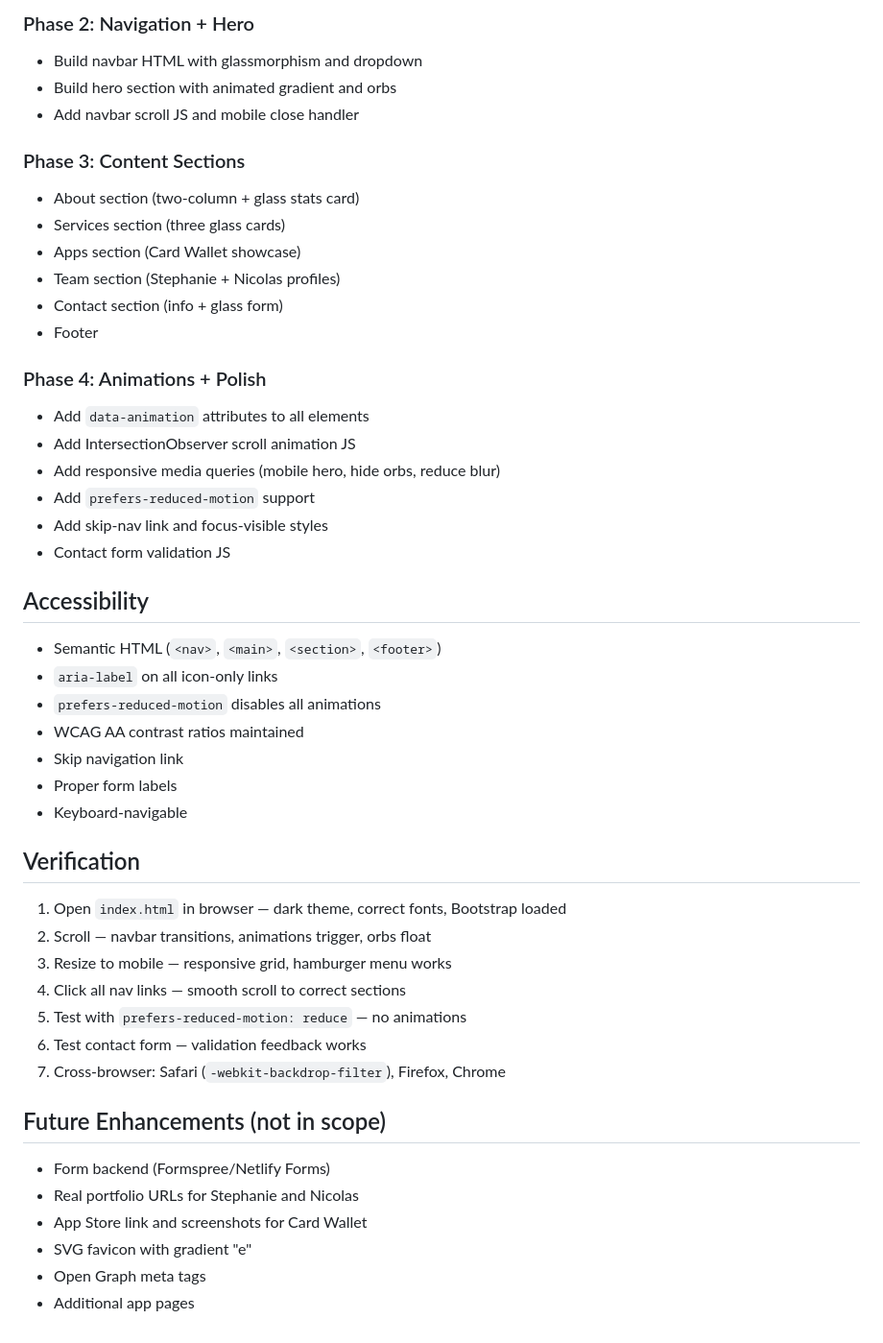
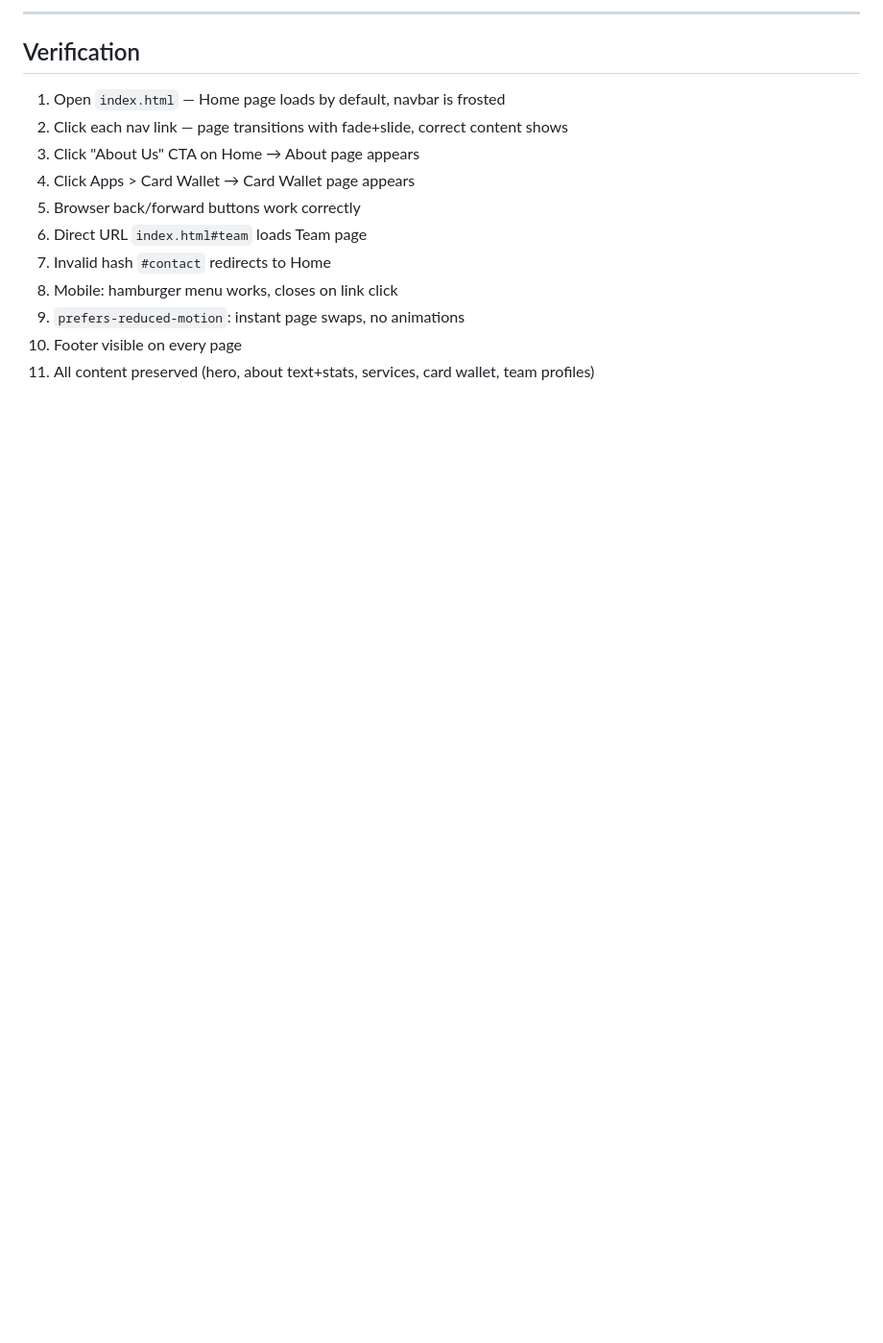
Before and after one commit to eboxr/eboxr.github.io, a Markdown page: plan.md, the part around one of its changes. Shown at 96% size. Drawn GitHub-style; blank space fills up the shorter version.

```diff
--- a/plan.md
+++ b/plan.md
@@ -145,50 +131,16 @@ eboxr.com/
 
-### Phase 2: Navigation + Hero
-- Build navbar HTML with glassmorphism and dropdown
-- Build hero section with animated gradient and orbs
-- Add navbar scroll JS and mobile close handler
-
-### Phase 3: Content Sections
-- About section (two-column + glass stats card)
-- Services section (three glass cards)
-- Apps section (Card Wallet showcase)
-- Team section (Stephanie + Nicolas profiles)
-- Contact section (info + glass form)
-- Footer
-
-### Phase 4: Animations + Polish
-- Add `data-animation` attributes to all elements
-- Add IntersectionObserver scroll animation JS
-- Add responsive media queries (mobile hero, hide orbs, reduce blur)
-- Add `prefers-reduced-motion` support
-- Add skip-nav link and focus-visible styles
-- Contact form validation JS
-
-## Accessibility
-
-- Semantic HTML (`<nav>`, `<main>`, `<section>`, `<footer>`)
-- `aria-label` on all icon-only links
-- `prefers-reduced-motion` disables all animations
-- WCAG AA contrast ratios maintained
-- Skip navigation link
-- Proper form labels
-- Keyboard-navigable
+---
 
 ## Verification
 
-1. Open `index.html` in browser — dark theme, correct fonts, Bootstrap loaded
-2. Scroll — navbar transitions, animations trigger, orbs float
-3. Resize to mobile — responsive grid, hamburger menu works
-4. Click all nav links — smooth scroll to correct sections
-5. Test with `prefers-reduced-motion: reduce` — no animations
-6. Test contact form — validation feedback works
-7. Cross-browser: Safari (`-webkit-backdrop-filter`), Firefox, Chrome
-
-## Future Enhancements (not in scope)
-
-- Form backend (Formspree/Netlify Forms)
-- Real portfolio URLs for Stephanie and Nicolas
-- App Store link and screenshots for Card Wallet
-- SVG favicon with gradient "e"
-- Open Graph meta tags
-- Additional app pages
+1. Open `index.html` — Home page loads by default, navbar is frosted
+2. Click each nav link — page transitions with fade+slide, correct content shows
+3. Click "About Us" CTA on Home → About page appears
+4. Click Apps > Card Wallet → Card Wallet page appears
+5. Browser back/forward buttons work correctly
+6. Direct URL `index.html#team` loads Team page
+7. Invalid hash `#contact` redirects to Home
+8. Mobile: hamburger menu works, closes on link click
+9. `prefers-reduced-motion`: instant page swaps, no animations
+10. Footer visible on every page
+11. All content preserved (hero, about text+stats, services, card wallet, team profiles)
```
Also changed, not shown: other parts of plan.md (+106 -120 lines).
